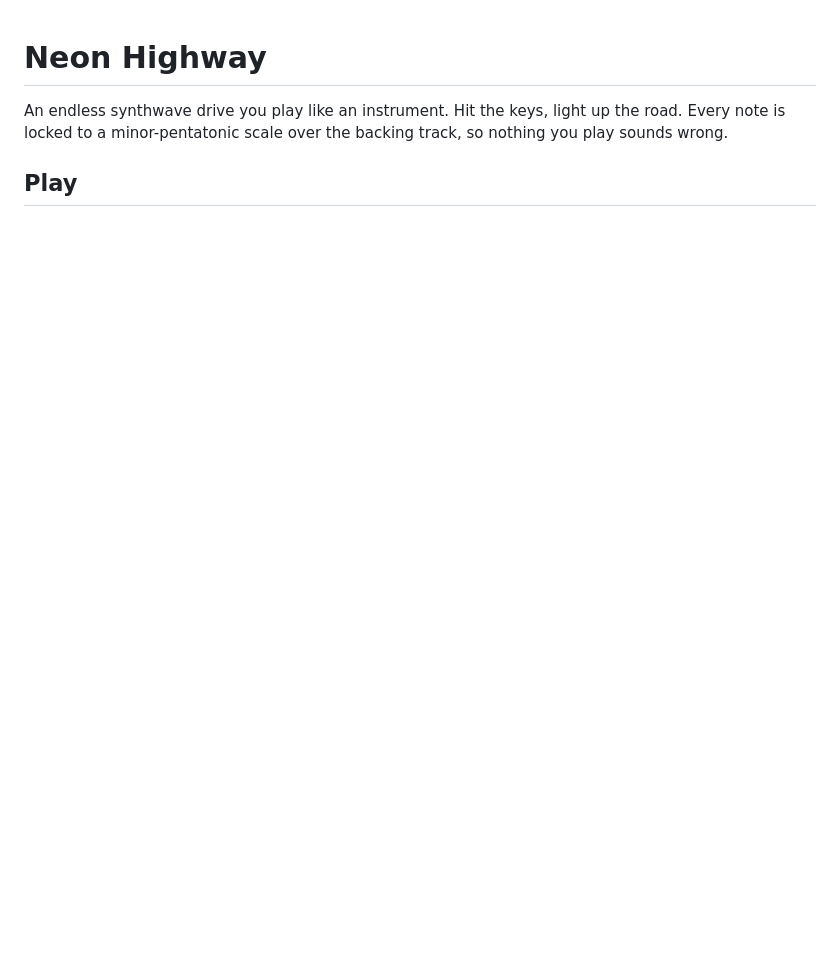
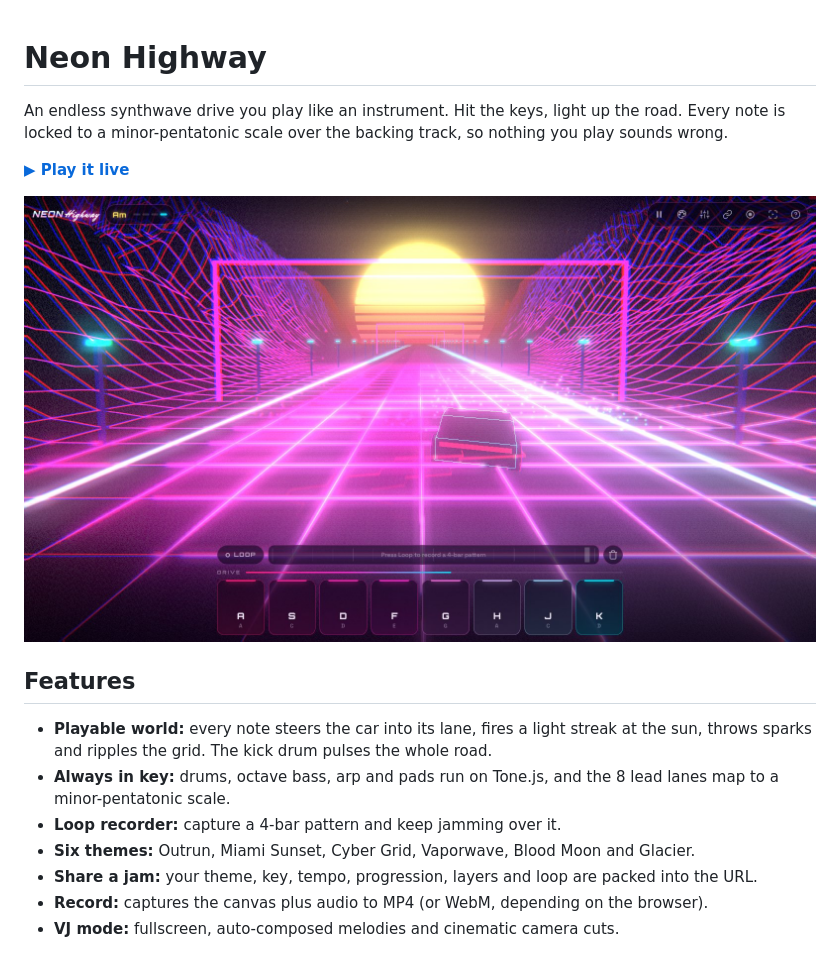
Before and after one commit to samidun26/neosynth, a Markdown page: README.md, the part around one of its changes. Rendered like a GitHub page; pictures changed too: docs/screenshots/hero.jpg (added); blank space fills up the shorter version.

```diff
--- a/README.md
+++ b/README.md
@@ -2,4 +2,17 @@
 
 An endless synthwave drive you play like an instrument. Hit the keys, light up the road. Every note is locked to a minor-pentatonic scale over the backing track, so nothing you play sounds wrong.
 
-## Play
+**[▶ Play it live](https://neon-highway-ashy.vercel.app)**
+
+![Neon Highway gameplay: a wireframe car on a neon grid highway, heading toward a striped synthwave sun](docs/screenshots/hero.jpg)
+
+## Features
+
+- **Playable world:** every note steers the car into its lane, fires a light streak at the sun, throws sparks and ripples the grid. The kick drum pulses the whole road.
+- **Always in key:** drums, octave bass, arp and pads run on Tone.js, and the 8 lead lanes map to a minor-pentatonic scale.
+- **Loop recorder:** capture a 4-bar pattern and keep jamming over it.
+- **Six themes:** Outrun, Miami Sunset, Cyber Grid, Vaporwave, Blood Moon and Glacier.
+- **Share a jam:** your theme, key, tempo, progression, layers and loop are packed into the URL.
+- **Record:** captures the canvas plus audio to MP4 (or WebM, depending on the browser).
+- **VJ mode:** fullscreen, auto-composed melodies and cinematic camera cuts.
+
```
Also changed, not shown: other parts of README.md (+15 -6 lines), docs/screenshots/intro.jpg (added), docs/screenshots/mobile.jpg (added), docs/screenshots/studio.jpg (added), docs/screenshots/themes.jpg (added).
